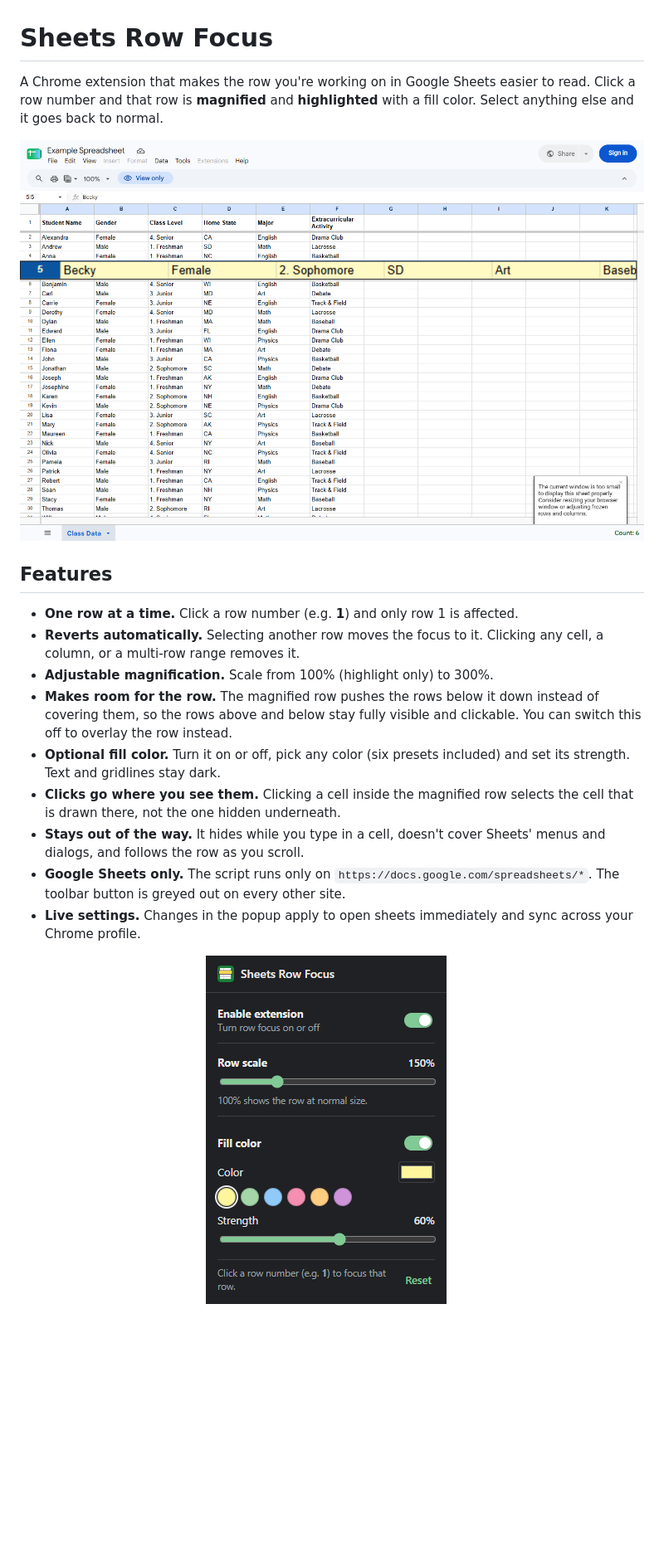
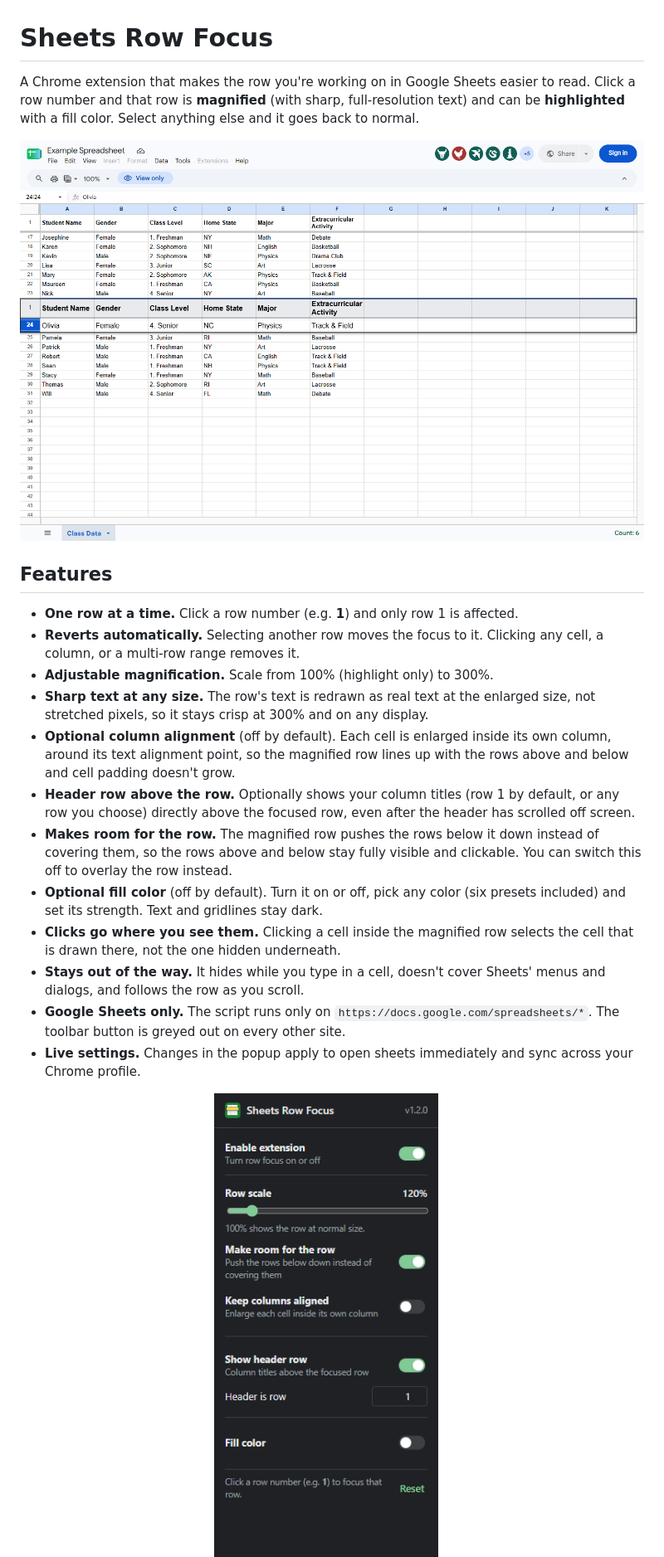
Before and after one commit to MoeezHyper/Gsheet-extension, a Markdown page: README.md, the part around one of its changes. Shown at 83% size. Drawn GitHub-style; pictures changed too: docs/popup.png, docs/row-focus-200-blue.png, docs/row-focus.png; blank space fills up the shorter version.

Commit message:
feat: add sharp text rendering, column alignment, and header row support for focused rows

```diff
--- a/README.md
+++ b/README.md
@@ -1,4 +1,4 @@
 # Sheets Row Focus
 
-A Chrome extension that makes the row you're working on in Google Sheets easier to read. Click a row number and that row is **magnified** and **highlighted** with a fill color. Select anything else and it goes back to normal.
+A Chrome extension that makes the row you're working on in Google Sheets easier to read. Click a row number and that row is **magnified** (with sharp, full-resolution text) and can be **highlighted** with a fill color. Select anything else and it goes back to normal.
 
@@ -9,8 +9,11 @@ A Chrome extension that makes the row you're working on in Google Sheets easier
 - **One row at a time.** Click a row number (e.g. **1**) and only row 1 is affected.
 - **Reverts automatically.** Selecting another row moves the focus to it. Clicking any cell, a column, or a multi-row range removes it.
 - **Adjustable magnification.** Scale from 100% (highlight only) to 300%.
+- **Sharp text at any size.** The row's text is redrawn as real text at the enlarged size, not stretched pixels, so it stays crisp at 300% and on any display.
+- **Optional column alignment** (off by default). Each cell is enlarged inside its own column, around its text alignment point, so the magnified row lines up with the rows above and below and cell padding doesn't grow.
+- **Header row above the row.** Optionally shows your column titles (row 1 by default, or any row you choose) directly above the focused row, even after the header has scrolled off screen.
 - **Makes room for the row.** The magnified row pushes the rows below it down instead of covering them, so the rows above and below stay fully visible and clickable. You can switch this off to overlay the row instead.
-- **Optional fill color.** Turn it on or off, pick any color (six presets included) and set its strength. Text and gridlines stay dark.
+- **Optional fill color** (off by default). Turn it on or off, pick any color (six presets included) and set its strength. Text and gridlines stay dark.
 - **Clicks go where you see them.** Clicking a cell inside the magnified row selects the cell that is drawn there, not the one hidden underneath.
 - **Stays out of the way.** It hides while you type in a cell, doesn't cover Sheets' menus and dialogs, and follows the row as you scroll.
 - **Google Sheets only.** The script runs only on `https://docs.google.com/spreadsheets/*`. The toolbar button is greyed out on every other site.
```
Also changed, not shown: other parts of README.md (+23 -11 lines), 10 other files.
